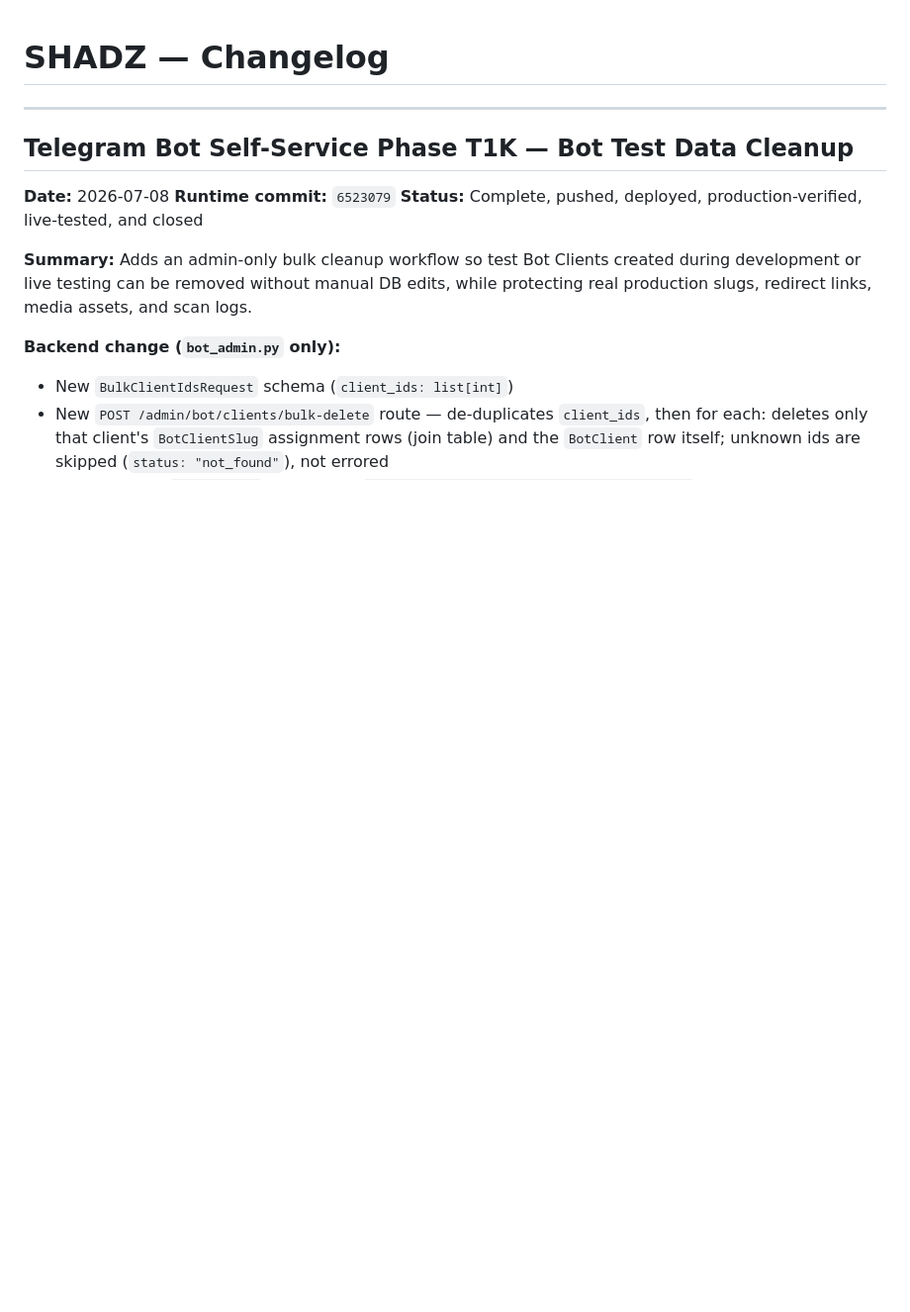
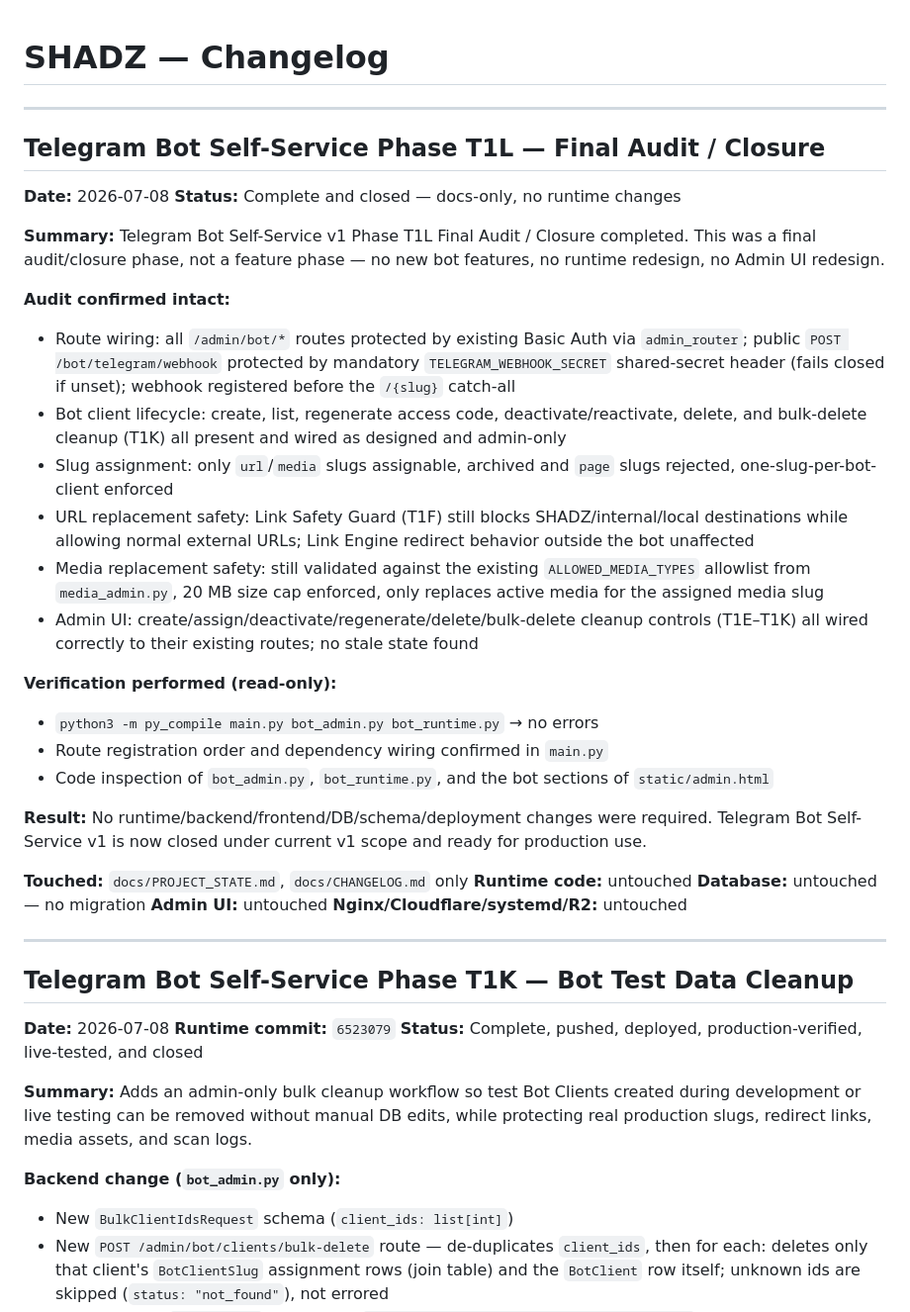
Before and after one commit to xxzackx/shadz-os, a Markdown page: docs/CHANGELOG.md, the part around the change. Shown at 99% size. GitHub-like rendering; blank space fills up the shorter version.

Commit message:
Close Telegram Bot Phase T1L docs

```diff
--- a/docs/CHANGELOG.md
+++ b/docs/CHANGELOG.md
@@ -1,4 +1,36 @@
 # SHADZ — Changelog
+
+---
+
+## Telegram Bot Self-Service Phase T1L — Final Audit / Closure
+
+**Date:** 2026-07-08
+**Status:** Complete and closed — docs-only, no runtime changes
+
+**Summary:**
+Telegram Bot Self-Service v1 Phase T1L Final Audit / Closure completed. This was a final audit/closure phase, not a feature phase — no new bot features, no runtime redesign, no Admin UI redesign.
+
+**Audit confirmed intact:**
+- Route wiring: all `/admin/bot/*` routes protected by existing Basic Auth via `admin_router`; public `POST /bot/telegram/webhook` protected by mandatory `TELEGRAM_WEBHOOK_SECRET` shared-secret header (fails closed if unset); webhook registered before the `/{slug}` catch-all
+- Bot client lifecycle: create, list, regenerate access code, deactivate/reactivate, delete, and bulk-delete cleanup (T1K) all present and wired as designed and admin-only
+- Slug assignment: only `url`/`media` slugs assignable, archived and `page` slugs rejected, one-slug-per-bot-client enforced
+- URL replacement safety: Link Safety Guard (T1F) still blocks SHADZ/internal/local destinations while allowing normal external URLs; Link Engine redirect behavior outside the bot unaffected
+- Media replacement safety: still validated against the existing `ALLOWED_MEDIA_TYPES` allowlist from `media_admin.py`, 20 MB size cap enforced, only replaces active media for the assigned media slug
+- Admin UI: create/assign/deactivate/regenerate/delete/bulk-delete cleanup controls (T1E–T1K) all wired correctly to their existing routes; no stale state found
+
+**Verification performed (read-only):**
+- `python3 -m py_compile main.py bot_admin.py bot_runtime.py` → no errors
+- Route registration order and dependency wiring confirmed in `main.py`
+- Code inspection of `bot_admin.py`, `bot_runtime.py`, and the bot sections of `static/admin.html`
+
+**Result:**
+No runtime/backend/frontend/DB/schema/deployment changes were required. Telegram Bot Self-Service v1 is now closed under current v1 scope and ready for production use.
+
+**Touched:** `docs/PROJECT_STATE.md`, `docs/CHANGELOG.md` only
+**Runtime code:** untouched
+**Database:** untouched — no migration
+**Admin UI:** untouched
+**Nginx/Cloudflare/systemd/R2:** untouched
 
 ---
 
```
Also changed, not shown: docs/PROJECT_STATE.md (+2 -0 lines).
